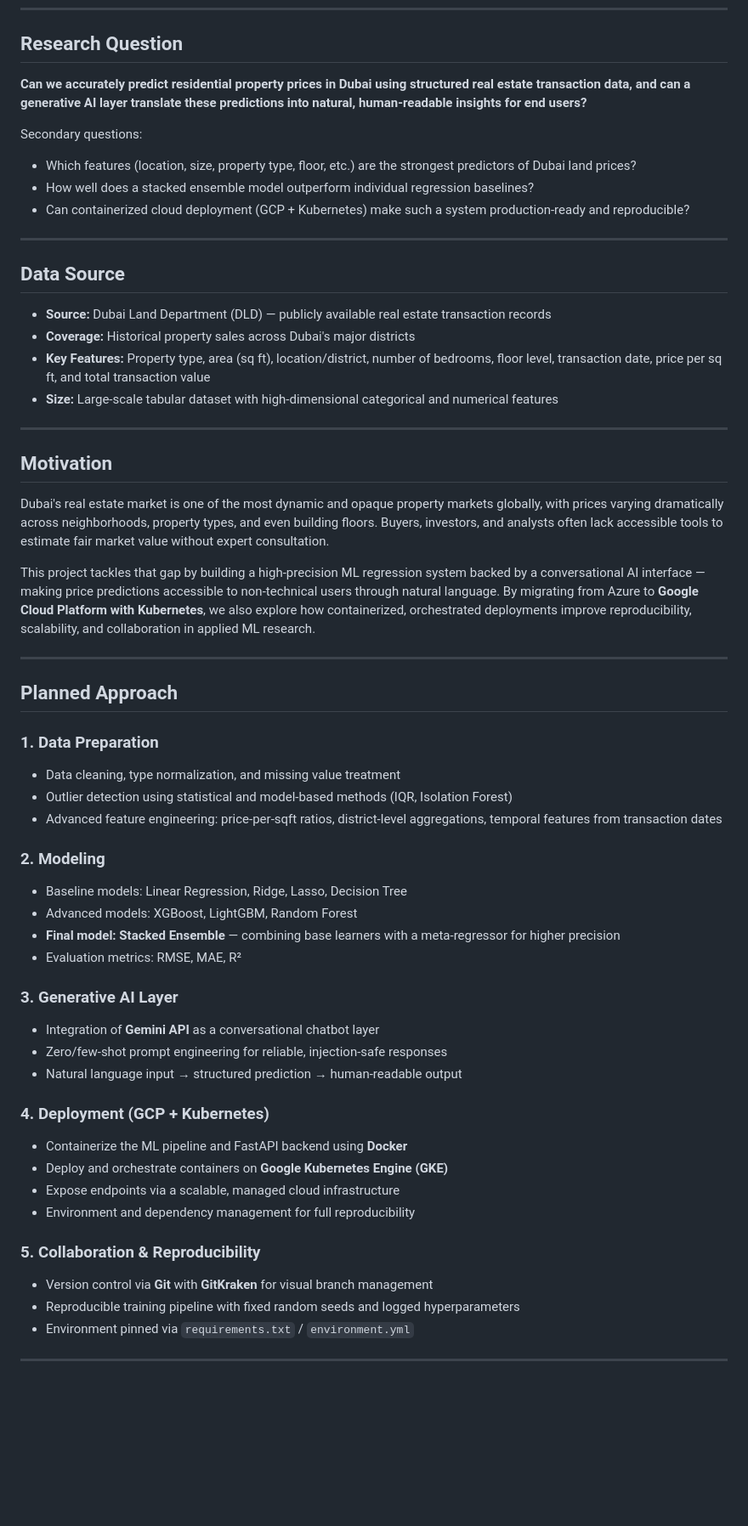
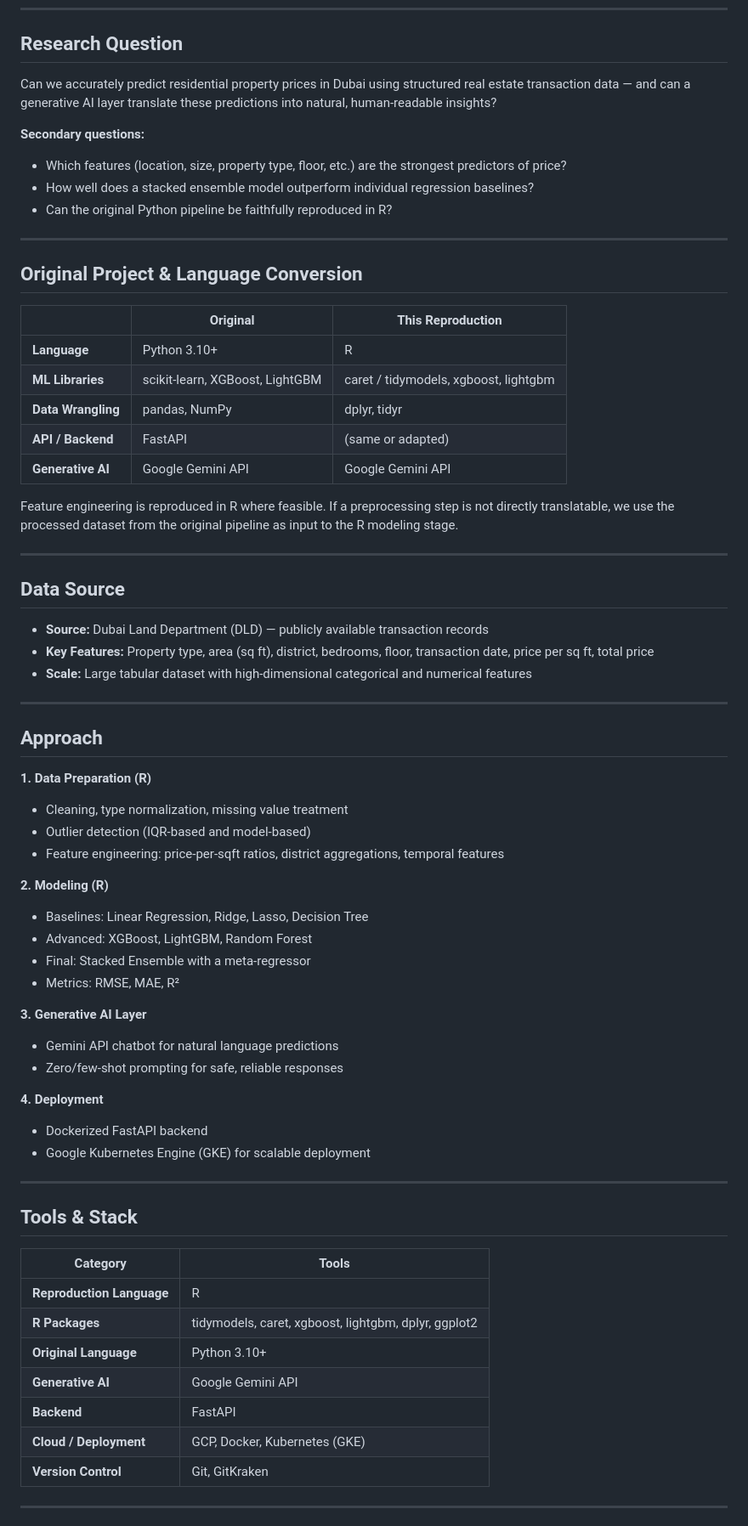
Before and after one commit to Mukhammadkodir27/MLOps-GCP-RR, a Markdown page: README.md, the part around one of its changes. Shown at 85% size. GitHub-like rendering; blank space fills up the shorter version.

```diff
--- a/README.md
+++ b/README.md
@@ -16,60 +18,71 @@ Link: https://mukhammadkodir-real-estate.streamlit.app/
 
 ## Research Question
 
-**Can we accurately predict residential property prices in Dubai using structured real estate transaction data, and can a generative AI layer translate these predictions into natural, human-readable insights for end users?**
+Can we accurately predict residential property prices in Dubai using structured real estate transaction data — and can a generative AI layer translate these predictions into natural, human-readable insights?
 
-Secondary questions:
-- Which features (location, size, property type, floor, etc.) are the strongest predictors of Dubai land prices?
+**Secondary questions:**
+- Which features (location, size, property type, floor, etc.) are the strongest predictors of price?
 - How well does a stacked ensemble model outperform individual regression baselines?
-- Can containerized cloud deployment (GCP + Kubernetes) make such a system production-ready and reproducible?
+- Can the original Python pipeline be faithfully reproduced in R?
+
+---
+
+## Original Project & Language Conversion
+
+| | Original | This Reproduction |
+|---|---|---|
+| **Language** | Python 3.10+ | R |
+| **ML Libraries** | scikit-learn, XGBoost, LightGBM | caret / tidymodels, xgboost, lightgbm |
+| **Data Wrangling** | pandas, NumPy | dplyr, tidyr |
+| **API / Backend** | FastAPI | (same or adapted) |
+| **Generative AI** | Google Gemini API | Google Gemini API |
+
+Feature engineering is reproduced in R where feasible. If a preprocessing step is not directly translatable, we use the processed dataset from the original pipeline as input to the R modeling stage.
 
 ---
 
 ## Data Source
 
-- **Source:** Dubai Land Department (DLD) — publicly available real estate transaction records
-- **Coverage:** Historical property sales across Dubai's major districts
-- **Key Features:** Property type, area (sq ft), location/district, number of bedrooms, floor level, transaction date, price per sq ft, and total transaction value
-- **Size:** Large-scale tabular dataset with high-dimensional categorical and numerical features
+- **Source:** Dubai Land Department (DLD) — publicly available transaction records
+- **Key Features:** Property type, area (sq ft), district, bedrooms, floor, transaction date, price per sq ft, total price
+- **Scale:** Large tabular dataset with high-dimensional categorical and numerical features
 
 ---
 
-## Motivation
+## Approach
 
-Dubai's real estate market is one of the most dynamic and opaque property markets globally, with prices varying dramatically across neighborhoods, property types, and even building floors. Buyers, investors, and analysts often lack accessible tools to estimate fair market value without expert consultation.
+**1. Data Preparation (R)**
+- Cleaning, type normalization, missing value treatment
+- Outlier detection (IQR-based and model-based)
+- Feature engineering: price-per-sqft ratios, district aggregations, temporal features
 
-This project tackles that gap by building a high-precision ML regression system backed by a conversational AI interface — making price predictions accessible to non-technical users through natural language. By migrating from Azure to **Google Cloud Platform with Kubernetes**, we also explore how containerized, orchestrated deployments improve reproducibility, scalability, and collaboration in applied ML research.
+**2. Modeling (R)**
+- Baselines: Linear Regression, Ridge, Lasso, Decision Tree
+- Advanced: XGBoost, LightGBM, Random Forest
+- Final: Stacked Ensemble with a meta-regressor
+- Metrics: RMSE, MAE, R²
+
+**3. Generative AI Layer**
+- Gemini API chatbot for natural language predictions
+- Zero/few-shot prompting for safe, reliable responses
+
+**4. Deployment**
+- Dockerized FastAPI backend
+- Google Kubernetes Engine (GKE) for scalable deployment
 
 ---
 
-## Planned Approach
+## Tools & Stack
 
-### 1. Data Preparation
-- Data cleaning, type normalization, and missing value treatment
-- Outlier detection using statistical and model-based methods (IQR, Isolation Forest)
-- Advanced feature engineering: price-per-sqft ratios, district-level aggregations, temporal features from transaction dates
-
-### 2. Modeling
-- Baseline models: Linear Regression, Ridge, Lasso, Decision Tree
-- Advanced models: XGBoost, LightGBM, Random Forest
-- **Final model: Stacked Ensemble** — combining base learners with a meta-regressor for higher precision
-- Evaluation metrics: RMSE, MAE, R²
-
-### 3. Generative AI Layer
-- Integration of **Gemini API** as a conversational chatbot layer
-- Zero/few-shot prompt engineering for reliable, injection-safe responses
-- Natural language input → structured prediction → human-readable output
-
-### 4. Deployment (GCP + Kubernetes)
-- Containerize the ML pipeline and FastAPI backend using **Docker**
-- Deploy and orchestrate containers on **Google Kubernetes Engine (GKE)**
-- Expose endpoints via a scalable, managed cloud infrastructure
-- Environment and dependency management for full reproducibility
-
-### 5. Collaboration & Reproducibility
-- Version control via **Git** with **GitKraken** for visual branch management
-- Reproducible training pipeline with fixed random seeds and logged hyperparameters
-- Environment pinned via `requirements.txt` / `environment.yml`
+| Category | Tools |
+|----------|-------|
+| **Reproduction Language** | R |
+| **R Packages** | tidymodels, caret, xgboost, lightgbm, dplyr, ggplot2 |
+| **Original Language** | Python 3.10+ |
+| **Generative AI** | Google Gemini API |
+| **Backend** | FastAPI |
+| **Cloud / Deployment** | GCP, Docker, Kubernetes (GKE) |
+| **Version Control** | Git, GitKraken |
 
 ---
 
```
Also changed, not shown: other parts of README.md (+26 -73 lines).
